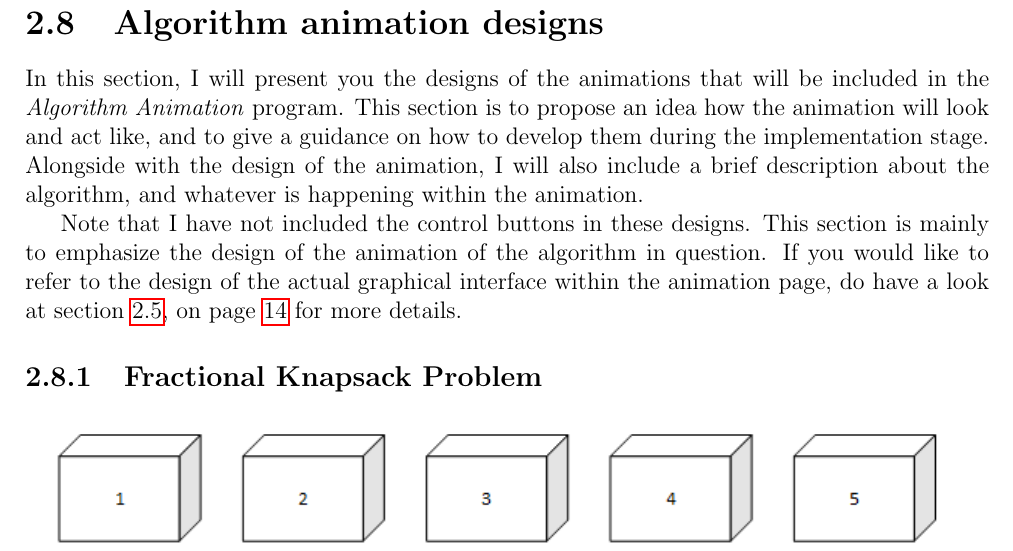
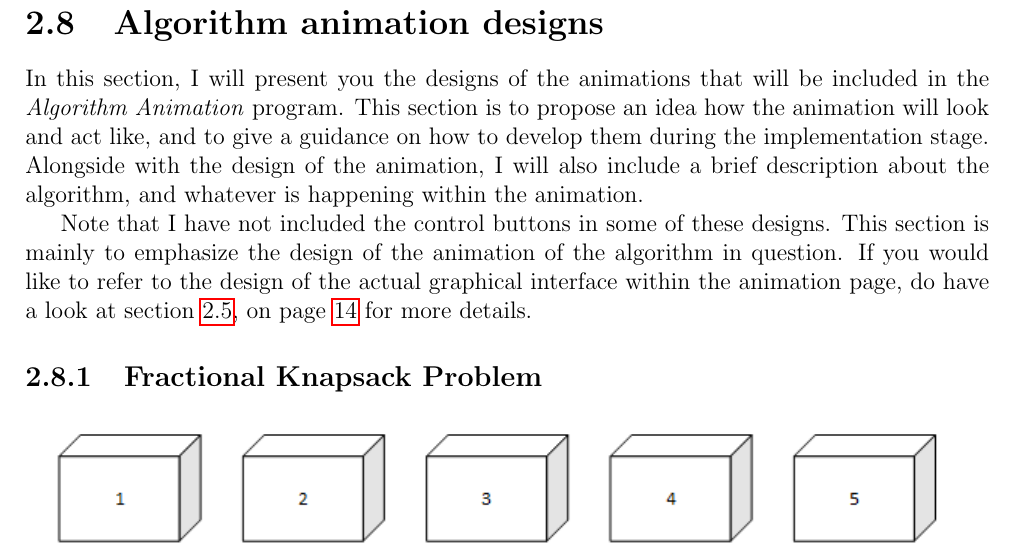
Before and after one commit to aishahsenin/SprixAlgo, a LaTeX thesis (Reports/Design/design_aishahsenin.tex, which reads Reports/Design/design.tex): part of page 28 of 36, cut so that both start at the same text. Compiled offline with pdfLaTeX.

```diff
--- a/Reports/Design/design.tex
+++ b/Reports/Design/design.tex
@@ -362,7 +362,7 @@
 \section{Algorithm animation designs}
 In this section, I will present you the designs of the animations that will be included in the \textit{Algorithm Animation} program. This section is to propose an idea how the animation will look and act like, and to give a guidance on how to develop them during the implementation stage. Alongside with the design of the animation, I will also include a brief description about the algorithm, and whatever is happening within the animation.
 
-Note that I have not included the control buttons in these designs. This section is mainly to emphasize the design of the animation of the algorithm in question. If you would like to refer to the design of the actual graphical interface within the animation page, do have a look at section \ref{uiDesign}, on page \pageref{uiDesign} for more details.
+Note that I have not included the control buttons in some of these designs. This section is mainly to emphasize the design of the animation of the algorithm in question. If you would like to refer to the design of the actual graphical interface within the animation page, do have a look at section \ref{uiDesign}, on page \pageref{uiDesign} for more details.
 
 \subsection{Fractional Knapsack Problem}
 \begin{figure}[H]
```
Also changed, not shown: README.txt.
